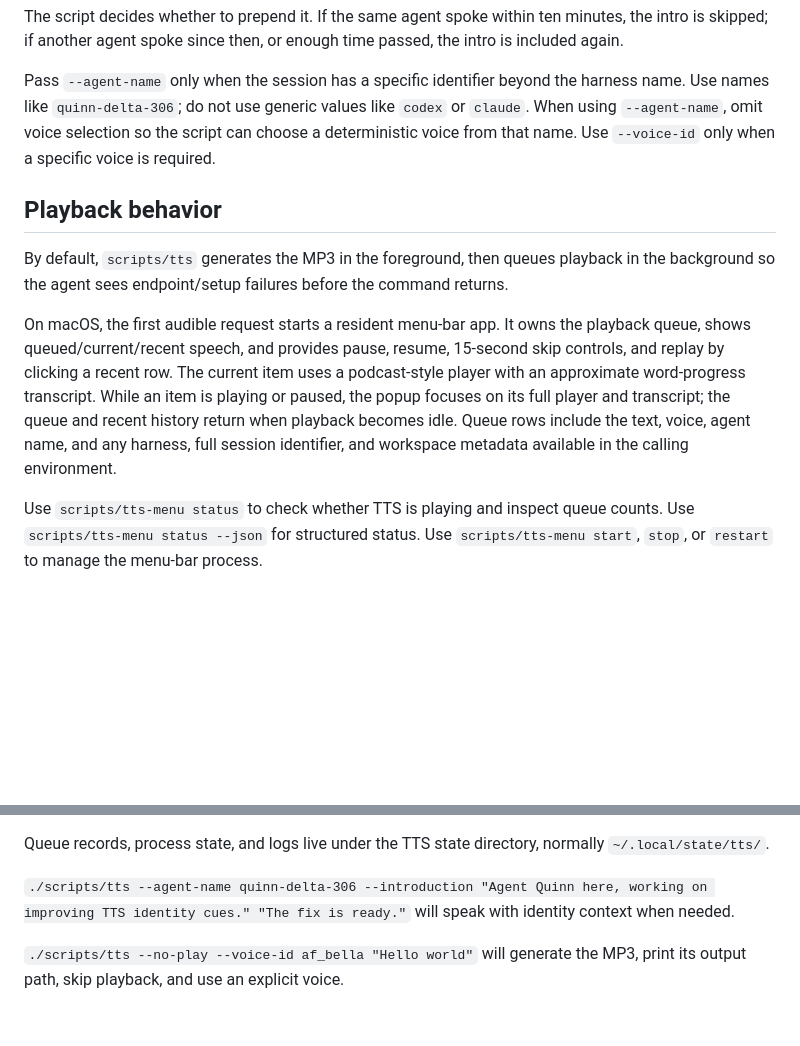
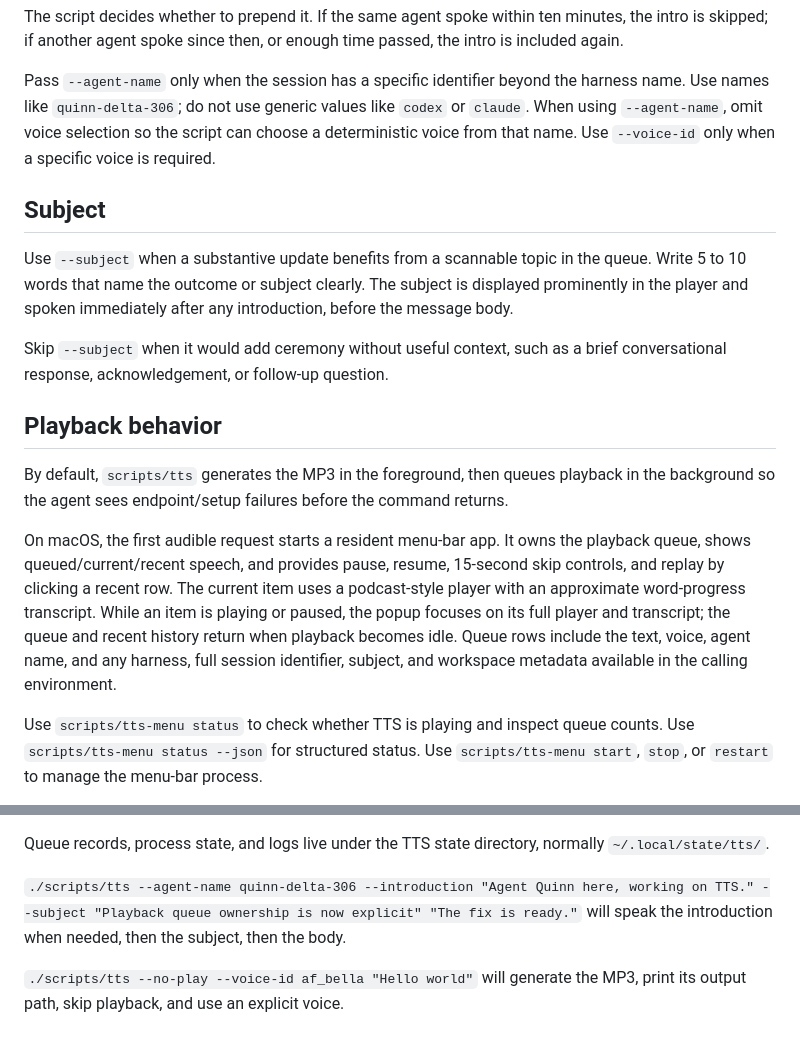
Before and after one commit to pablof7z/skills, a Markdown page: tts/SKILL.md, 2 parts joined by grey strips. GitHub-like rendering; blank space fills up the shorter version.

```diff
--- a/tts/SKILL.md
+++ b/tts/SKILL.md
@@ -44,6 +44,16 @@ harness name. Use names like `quinn-delta-306`; do not use generic values like
 script can choose a deterministic voice from that name. Use `--voice-id` only
 when a specific voice is required.
 
+## Subject
+
+Use `--subject` when a substantive update benefits from a scannable topic in
+the queue. Write 5 to 10 words that name the outcome or subject clearly. The
+subject is displayed prominently in the player and spoken immediately after
+any introduction, before the message body.
+
+Skip `--subject` when it would add ceremony without useful context, such as a
+brief conversational response, acknowledgement, or follow-up question.
+
 ## Playback behavior
 
 By default, `scripts/tts` generates the MP3 in the foreground, then queues
@@ -57,7 +67,8 @@ uses a podcast-style player with an approximate word-progress transcript.
 While an item is playing or paused, the popup focuses on its full player and
 transcript; the queue and recent history return when playback becomes idle.
 Queue rows include the text, voice, agent name, and any harness, full session
-identifier, and workspace metadata available in the calling environment.
+identifier, subject, and workspace metadata available in the calling
+environment.
 
 Use `scripts/tts-menu status` to check whether TTS is playing and inspect queue
 counts. Use `scripts/tts-menu status --json` for structured status. Use
@@ -81,6 +92,6 @@ ends.
 Queue records, process state, and logs live under the TTS state directory,
 normally `~/.local/state/tts/`.
 
-`./scripts/tts --agent-name quinn-delta-306 --introduction "Agent Quinn here, working on improving TTS identity cues." "The fix is ready."` will speak with identity context when needed.
+`./scripts/tts --agent-name quinn-delta-306 --introduction "Agent Quinn here, working on TTS." --subject "Playback queue ownership is now explicit" "The fix is ready."` will speak the introduction when needed, then the subject, then the body.
 
 `./scripts/tts --no-play --voice-id af_bella "Hello world"` will generate the MP3, print its output path, skip playback, and use an explicit voice.
```
Also changed, not shown: tts/README.md (+3 -1 lines), assets/tts-menu-player.png, 6 other files.
